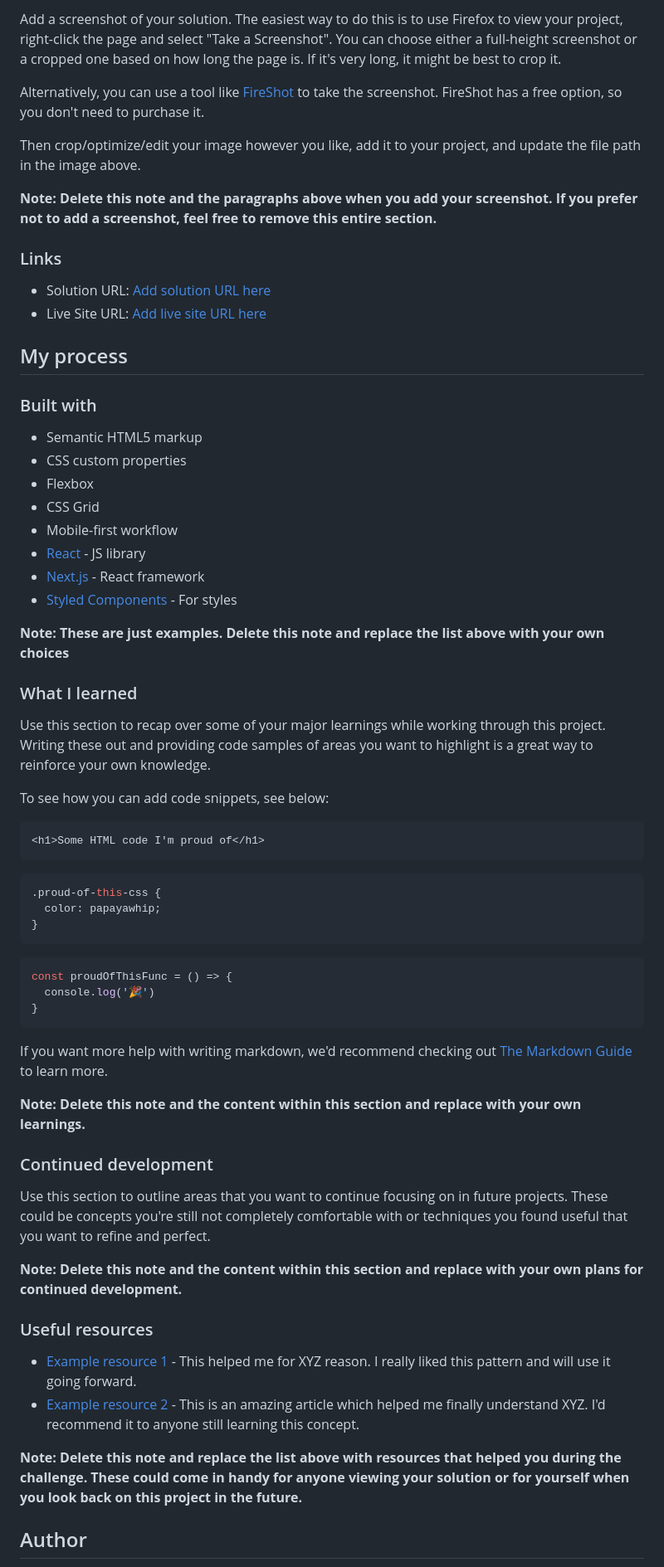
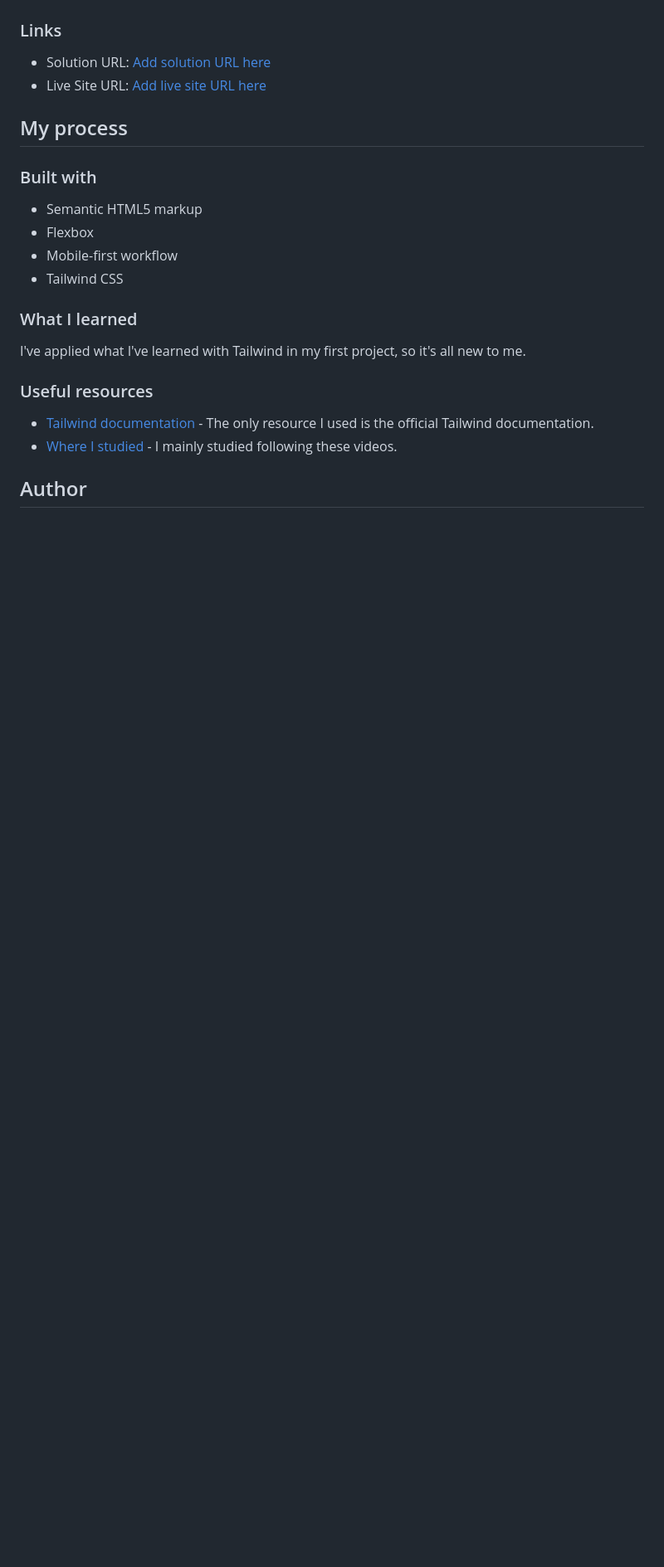
Before and after one commit to Smailen5/social-links-profile-main, a Markdown page: README-template.md, the part around the change printed below. Shown: that part at 83% size. GitHub-like rendering; blank space fills up the shorter version.

````diff
--- a/README-template.md
+++ b/README-template.md
@@ -32,11 +30,4 @@ Users should be able to:
 
-Add a screenshot of your solution. The easiest way to do this is to use Firefox to view your project, right-click the page and select "Take a Screenshot". You can choose either a full-height screenshot or a cropped one based on how long the page is. If it's very long, it might be best to crop it.
-
-Alternatively, you can use a tool like [FireShot](https://getfireshot.com/) to take the screenshot. FireShot has a free option, so you don't need to purchase it.
-
-Then crop/optimize/edit your image however you like, add it to your project, and update the file path in the image above.
-
-**Note: Delete this note and the paragraphs above when you add your screenshot. If you prefer not to add a screenshot, feel free to remove this entire section.**
 
 ### Links
 
@@ -48,52 +39,21 @@ Then crop/optimize/edit your image however you like, add it to your project, and
 ### Built with
 
 - Semantic HTML5 markup
-- CSS custom properties
 - Flexbox
-- CSS Grid
 - Mobile-first workflow
-- [React](https://reactjs.org/) - JS library
-- [Next.js](https://nextjs.org/) - React framework
-- [Styled Components](https://styled-components.com/) - For styles
+- Tailwind CSS
 
-**Note: These are just examples. Delete this note and replace the list above with your own choices**
 
 ### What I learned
 
-Use this section to recap over some of your major learnings while working through this project. Writing these out and providing code samples of areas you want to highlight is a great way to reinforce your own knowledge.
+I've applied what I've learned with Tailwind in my first project, so it's all new to me.
 
-To see how you can add code snippets, see below:
-
-```html
-<h1>Some HTML code I'm proud of</h1>
-```
-```css
-.proud-of-this-css {
-  color: papayawhip;
-}
-```
-```js
-const proudOfThisFunc = () => {
-  console.log('🎉')
-}
-```
-
-If you want more help with writing markdown, we'd recommend checking out [The Markdown Guide](https://www.markdownguide.org/) to learn more.
-
-**Note: Delete this note and the content within this section and replace with your own learnings.**
-
-### Continued development
-
-Use this section to outline areas that you want to continue focusing on in future projects. These could be concepts you're still not completely comfortable with or techniques you found useful that you want to refine and perfect.
-
-**Note: Delete this note and the content within this section and replace with your own plans for continued development.**
 
 ### Useful resources
 
-- [Example resource 1](https://www.example.com) - This helped me for XYZ reason. I really liked this pattern and will use it going forward.
-- [Example resource 2](https://www.example.com) - This is an amazing article which helped me finally understand XYZ. I'd recommend it to anyone still learning this concept.
+- [Tailwind documentation](https://tailwindcss.com/docs/hover-focus-and-other-states#hover-focus-and-active) - The only resource I used is the official Tailwind documentation.
+- [Where I studied](https://www.youtube.com/playlist?list=PLP5MAKLy8lP9iYl12rUcrYJgKggci5SPn) - I mainly studied following these videos.
 
-**Note: Delete this note and replace the list above with resources that helped you during the challenge. These could come in handy for anyone viewing your solution or for yourself when you look back on this project in the future.**
 
 ## Author
 
````
Also changed, not shown: other parts of README-template.md (+8 -18 lines), README.md (deleted, +0 -93 lines), screenshot/Desktop.jpeg (added), screenshot/DesktopHover.jpeg (added), screenshot/Smartphone.jpeg (added).
